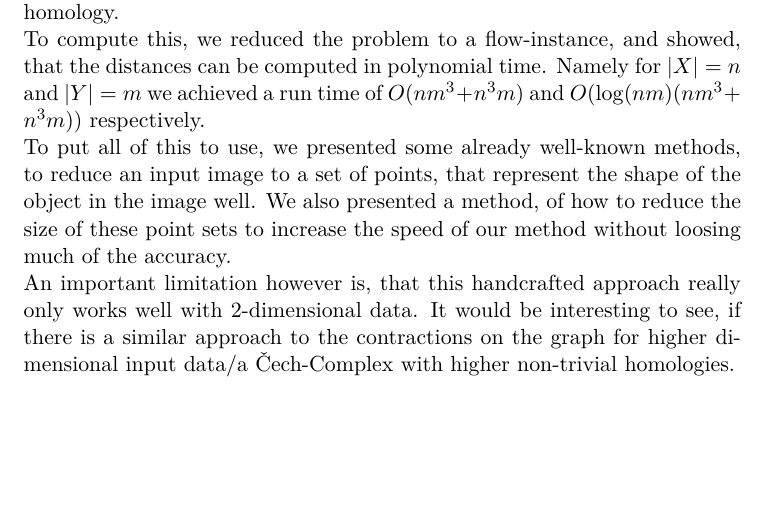
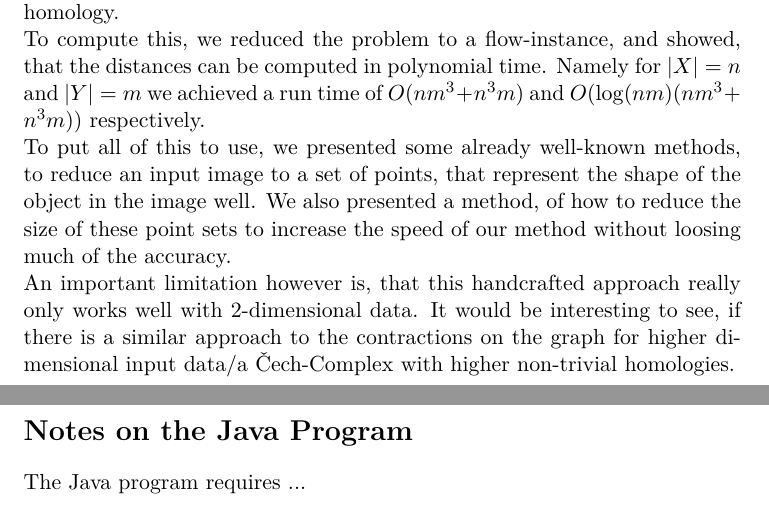
Before and after one commit to JacobusTheSecond/Apollon, a LaTeX document (Latex/Bericht/LabBericht.tex): part of page 20 of 20 before the commit and two parts of pages 20 and 21 of 21 after it, the two joined at a grey line, cut so that both start at the same text, the shorter picture padded with empty space. Compiled offline with pdfLaTeX.

Commit message:
Added Placeholder final section

```diff
--- a/Latex/Bericht/LabBericht.tex
+++ b/Latex/Bericht/LabBericht.tex
@@ -673,6 +673,9 @@ tabsize=3
     To compute this, we reduced the problem to a flow-instance, and showed, that the distances can be computed in polynomial time. Namely for $|X|=n$ and $|Y|=m$ we achieved a run time of $O(nm^3+n^3m)$ and $O(\log(nm)(nm^3+n^3m))$ respectively.\\
     To put all of this to use, we presented some already well-known methods, to reduce an input image to a set of points, that represent the shape of the object in the image well. We also presented a method, of how to reduce the size of these point sets to increase the speed of our method without loosing much of the accuracy.\\
     An important limitation however is, that this handcrafted approach really only works well with $2$-dimensional data. It would be interesting to see, if there is a similar approach to the contractions on the graph for higher dimensional input data/a Čech-Complex with higher non-trivial homologies.
+    \newpage
+    \section*{Notes on the Java Program}\addcontentsline{toc}{section}{Notes on the Java Program}
+    The Java program requires ...
     %TODO Whoever
     %TODO Symbol table? Proper chapter elevation? Conclusion own page? Kapitel -> Chapter? ...
     %TODO Konsistenz (Rechtschreibung)
```
Also changed, not shown: Latex/Bericht/LabBericht.pdf.
